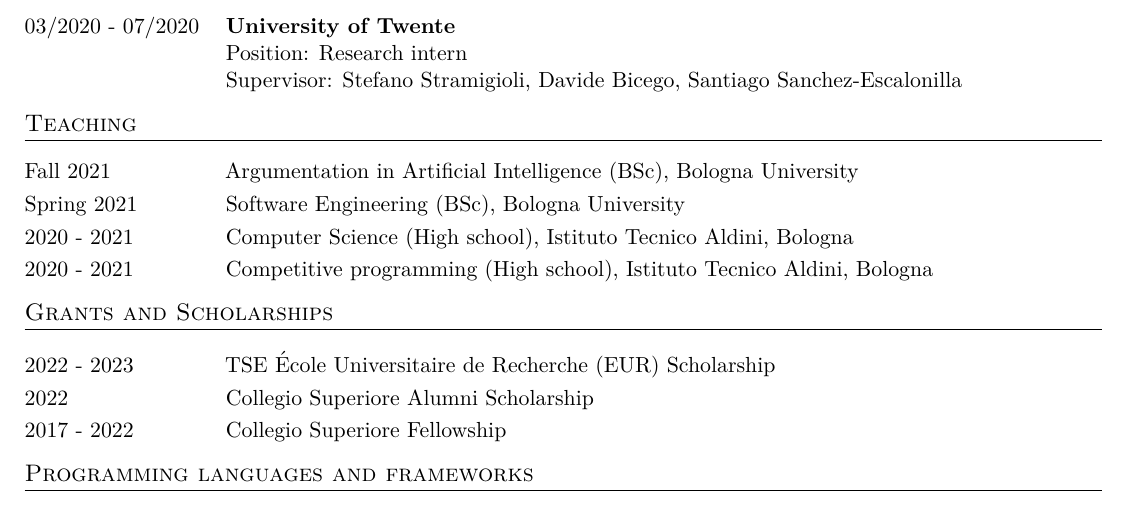
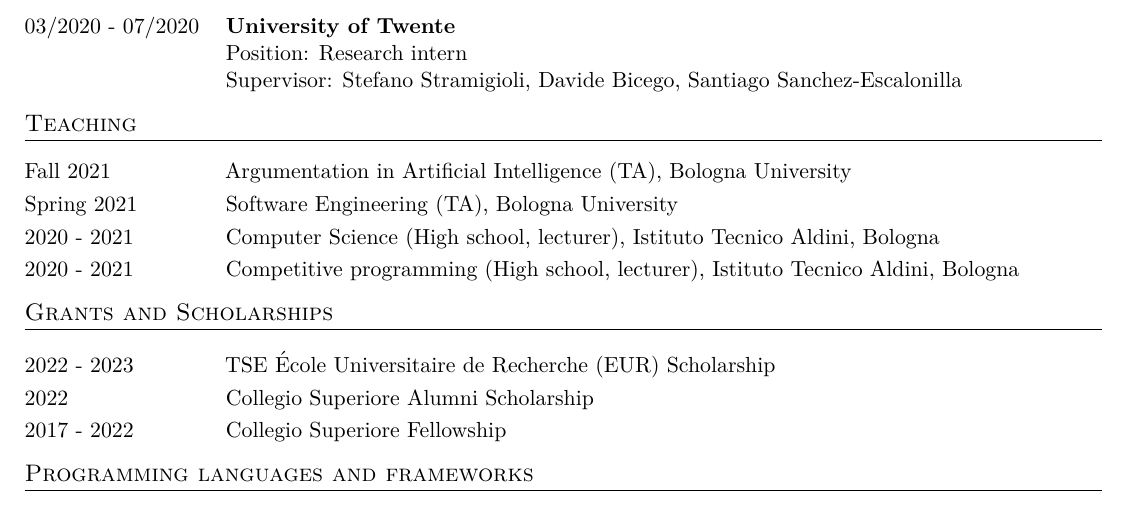
Before and after one commit to kmfrick/CV, a LaTeX CV (CV.tex): part of the page, cut so that both start at the same text. Compiled offline with pdfLaTeX.

Commit message:
Update teaching section

```diff
--- a/CV.tex
+++ b/CV.tex
@@ -98,10 +98,10 @@
   \section*{Teaching}
   \begin{cvlist}{}
   \itemsep -4pt
-  \item[Fall 2021] Argumentation in Artificial Intelligence (BSc), Bologna University
-  \item[Spring 2021] Software Engineering (BSc), Bologna University
-  \item[2020 - 2021] Computer Science (High school), Istituto Tecnico Aldini, Bologna
-  \item[2020 - 2021] Competitive programming (High school), Istituto Tecnico Aldini, Bologna
+  \item[Fall 2021] Argumentation in Artificial Intelligence (TA), Bologna University
+  \item[Spring 2021] Software Engineering (TA), Bologna University
+  \item[2020 - 2021] Computer Science (High school, lecturer), Istituto Tecnico Aldini, Bologna
+  \item[2020 - 2021] Competitive programming (High school, lecturer), Istituto Tecnico Aldini, Bologna
   \end{cvlist}
   \vspace{-22pt}
 \section*{Grants and Scholarships}
```
Also changed, not shown: CV.tex (2 more changed lines).
